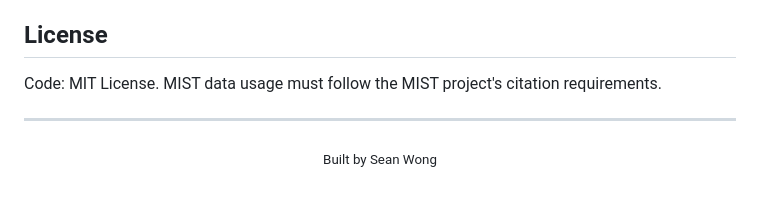
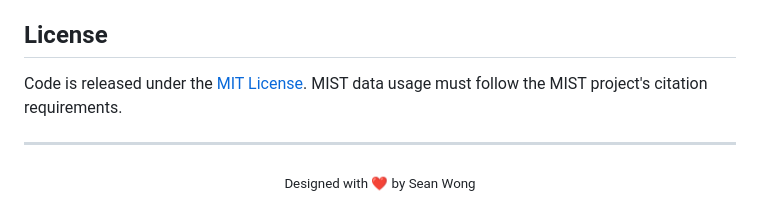
Before and after one commit to SeanWong17/Stellara, a Markdown page: README_EN.md, the part around the change. Rendered like a GitHub page.

```diff
--- a/README_EN.md
+++ b/README_EN.md
@@ -102,10 +102,10 @@ Supports all MIST metallicities ([Fe/H] from −4.00 to +0.50).
 
 ## License
 
-Code: MIT License. MIST data usage must follow the MIST project's citation requirements.
+Code is released under the [MIT License](LICENSE). MIST data usage must follow the MIST project's citation requirements.
 
 ---
 
 <div align="center">
-  <sub>Built by Sean Wong</sub>
+  <sub>Designed with ❤️ by Sean Wong</sub>
 </div>
```
Also changed, not shown: README.md (+5 -3 lines).
